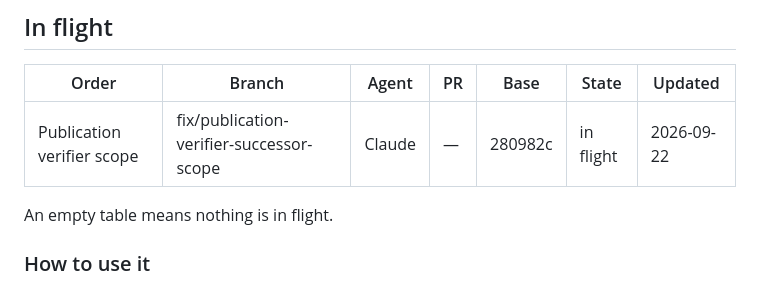
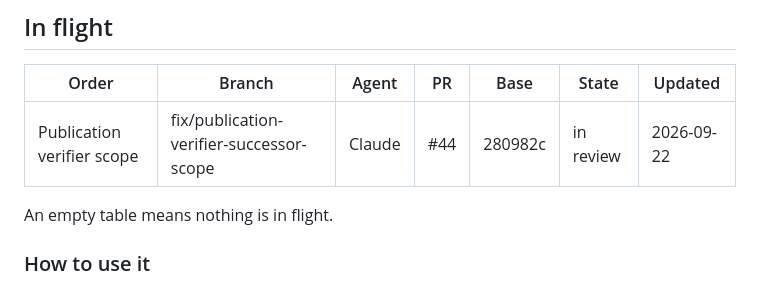
Before and after one commit to HanzoRazer/Master-All-Strings, a Markdown page: docs/development/IN_FLIGHT.md, the part around the change. GitHub-like rendering.

Commit message:
docs(agents): record PR #44
Co-Authored-By: Claude Opus 5 (1M context) <noreply@anthropic.com>

```diff
--- a/docs/development/IN_FLIGHT.md
+++ b/docs/development/IN_FLIGHT.md
@@ -12,7 +12,7 @@ pull request merges the next branch clears it.
 
 | Order | Branch | Agent | PR | Base | State | Updated |
 | --- | --- | --- | --- | --- | --- | --- |
-| Publication verifier scope | fix/publication-verifier-successor-scope | Claude | — | 280982c | in flight | 2026-09-22 |
+| Publication verifier scope | fix/publication-verifier-successor-scope | Claude | #44 | 280982c | in review | 2026-09-22 |
 
 An empty table means nothing is in flight.
 
```
